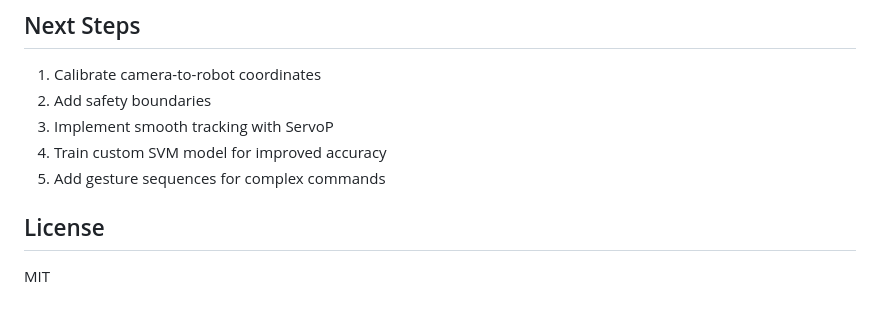
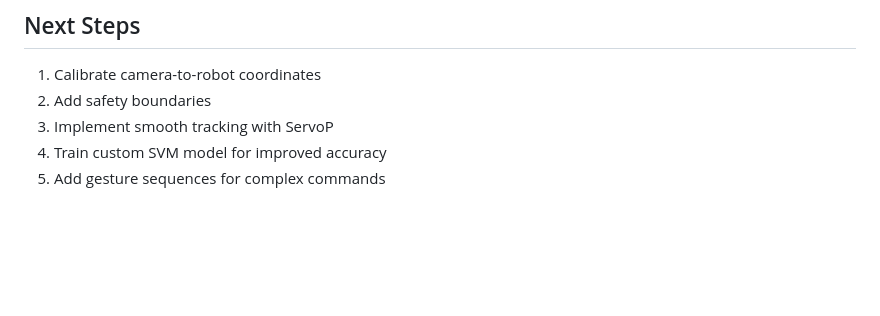
Before and after one commit to bonanza500/Finger_Gesture, a Markdown page: README.md, the part around the change. GitHub-like rendering; blank space fills up the shorter version.

```diff
--- a/README.md
+++ b/README.md
@@ -212,7 +212,3 @@ Uses MediaPipe Hands for landmark detection:
 3. Implement smooth tracking with ServoP
 4. Train custom SVM model for improved accuracy
 5. Add gesture sequences for complex commands
-
-## License
-
-MIT
```
